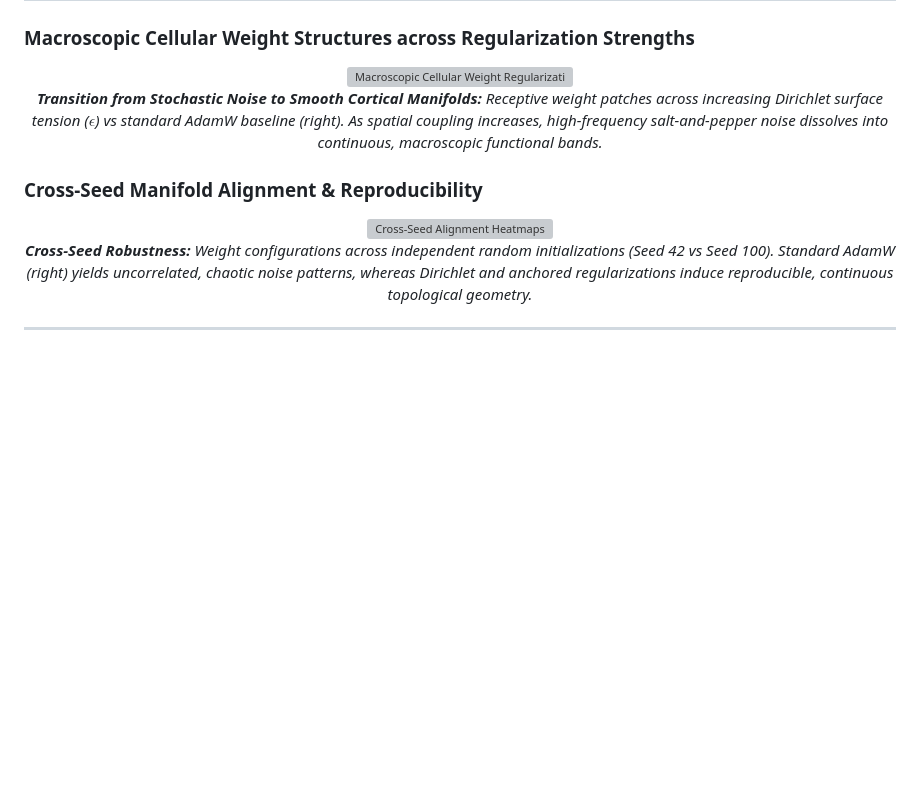
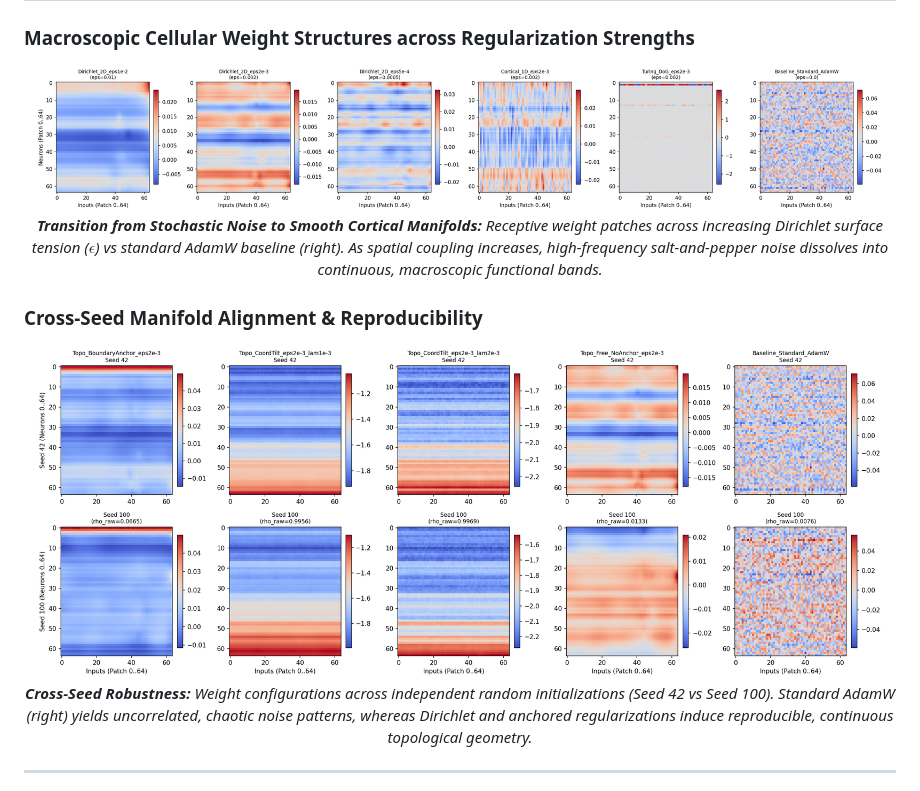
Before and after one commit to mcarbonell/dirichlet-regularization, a Markdown page: README.md, the part around the change. Rendered like a GitHub page; pictures changed too: docs/figures/v380_weight_heatmaps.png (added), docs/figures/v381_cross_seed_heatmaps.png (added); blank space fills up the shorter version; grey boxes are pictures that could not be loaded.

Commit message:
docs: add heatmap figures and update README image paths

```diff
--- a/README.md
+++ b/README.md
@@ -122,7 +122,7 @@ The Dirichlet regularization principle is **architecture-agnostic**. It is not s
 ### Macroscopic Cellular Weight Structures across Regularization Strengths
 
 <p align="center">
-  <img src="docs/attention-neuron/v380_weight_heatmaps.png" alt="Macroscopic Cellular Weight Regularization" width="98%">
+  <img src="docs/figures/v380_weight_heatmaps.png" alt="Macroscopic Cellular Weight Regularization" width="98%">
   <br>
   <em><b>Transition from Stochastic Noise to Smooth Cortical Manifolds:</b> Receptive weight patches across increasing Dirichlet surface tension ($\epsilon$) vs standard AdamW baseline (right). As spatial coupling increases, high-frequency salt-and-pepper noise dissolves into continuous, macroscopic functional bands.</em>
 </p>
@@ -130,7 +130,7 @@ The Dirichlet regularization principle is **architecture-agnostic**. It is not s
 ### Cross-Seed Manifold Alignment & Reproducibility
 
 <p align="center">
-  <img src="docs/attention-neuron/v381_cross_seed_heatmaps.png" alt="Cross-Seed Alignment Heatmaps" width="98%">
+  <img src="docs/figures/v381_cross_seed_heatmaps.png" alt="Cross-Seed Alignment Heatmaps" width="98%">
   <br>
   <em><b>Cross-Seed Robustness:</b> Weight configurations across independent random initializations (Seed 42 vs Seed 100). Standard AdamW (right) yields uncorrelated, chaotic noise patterns, whereas Dirichlet and anchored regularizations induce reproducible, continuous topological geometry.</em>
 </p>
```
